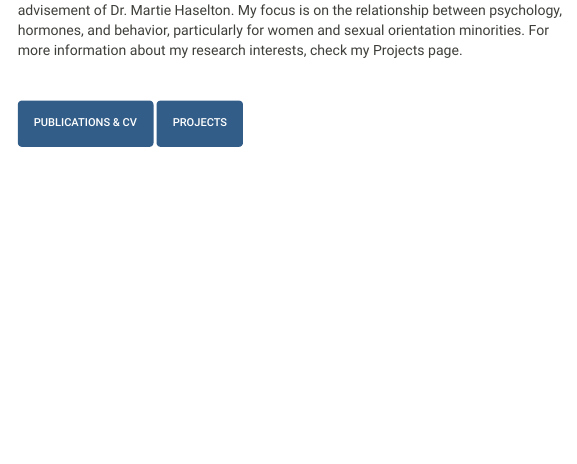
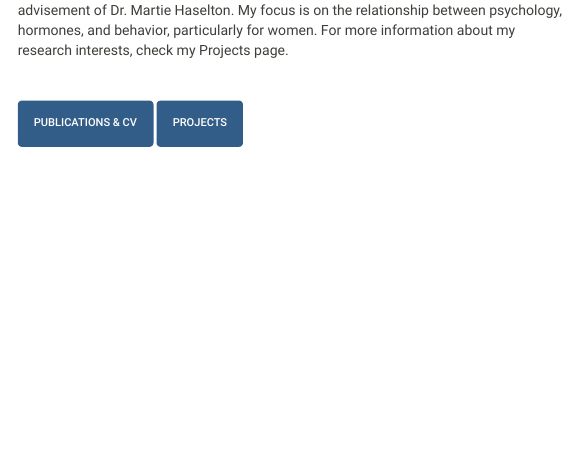
Before and after one commit to laurenlesko/laurenlesko.github.io, an R Markdown document (index.rmd): the page in a window 1100 px wide, from 220 px down. The pictures show the output file index.html that the author committed with the source, opened offline; library style sheets and scripts come from the installed R packages.

Commit message:
Updating wording

```diff
--- a/index.rmd
+++ b/index.rmd
@@ -21,7 +21,7 @@ knitr::opts_chunk$set(echo = TRUE)
 :::
 
 ::: {.column width="60%"}
-I’m a fifth-year PhD candidate working in the Psychology Department at UCLA under the advisement of Dr. Martie Haselton. My focus is on the relationship between psychology, hormones, and behavior, particularly for women and sexual orientation minorities. For more information about my research interests, check my Projects page.
+I’m a PhD candidate working in the Psychology Department at UCLA under the advisement of Dr. Martie Haselton. My focus is on the relationship between psychology, hormones, and behavior, particularly for women. For more information about my research interests, check my Projects page.
 <br>
 <br>
 <br>
```
Also changed, not shown: index.html.
